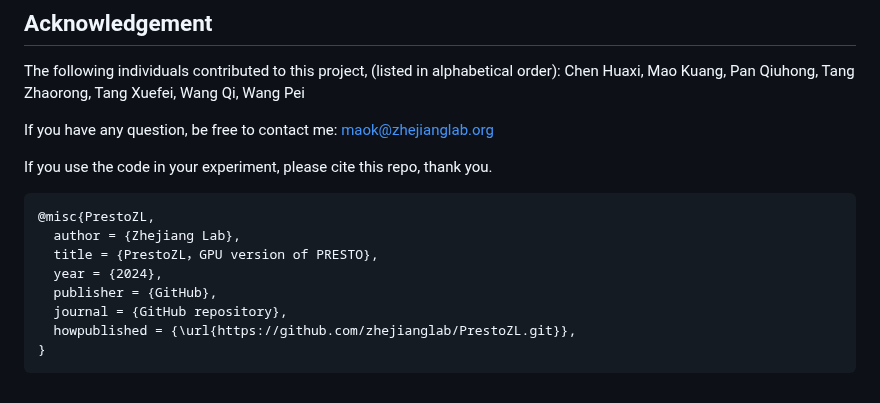
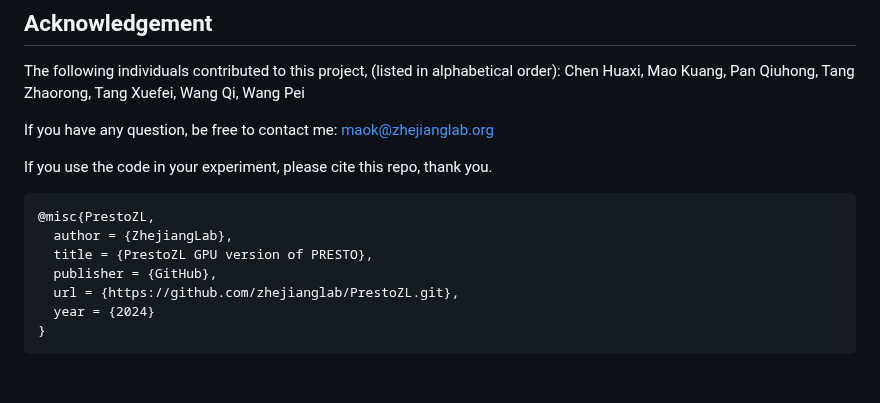
Before and after one commit to zhejianglab/PrestoZL, a Markdown page: README.md, the part around the change. GitHub-like rendering.

````diff
--- a/README.md
+++ b/README.md
@@ -86,11 +86,10 @@ If you use the code in your experiment, please cite this repo, thank you.
 
 ```
 @misc{PrestoZL,
-  author = {Zhejiang Lab},
-  title = {PrestoZL，GPU version of PRESTO},
-  year = {2024},
+  author = {ZhejiangLab},
+  title = {PrestoZL GPU version of PRESTO},
   publisher = {GitHub},
-  journal = {GitHub repository},
-  howpublished = {\url{https://github.com/zhejianglab/PrestoZL.git}},
+  url = {https://github.com/zhejianglab/PrestoZL.git},
+  year = {2024}
 }
 ```
````
